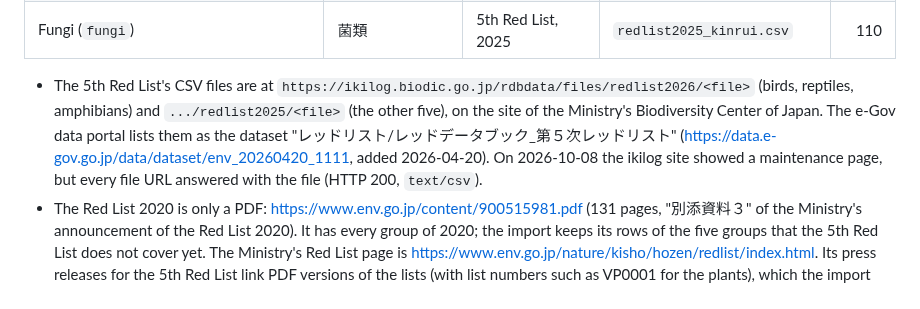
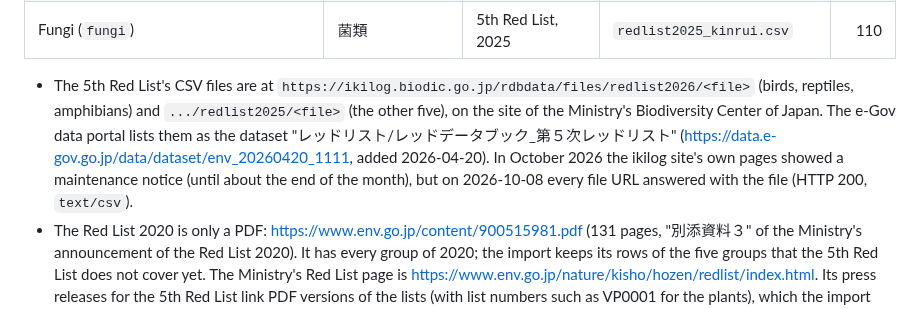
Before and after one commit to pengowray/BeastieBot3, a Markdown page: docs/status-lists.md, the part around one of its changes. Drawn GitHub-style.

Commit message:
Docs: Japan's Red List, dates of the checks

```diff
--- a/docs/status-lists.md
+++ b/docs/status-lists.md
@@ -504,7 +504,7 @@ Code: `JapanImportCommand.cs`, `JapanRedList.cs` (the groups, their files and th
 | Lichens (`lichens`) | 地衣類 | 5th Red List, 2025 | `redlist2025_chiirui.csv` | 153 |
 | Fungi (`fungi`) | 菌類 | 5th Red List, 2025 | `redlist2025_kinrui.csv` | 110 |
 
-- The 5th Red List's CSV files are at `https://ikilog.biodic.go.jp/rdbdata/files/redlist2026/<file>` (birds, reptiles, amphibians) and `.../redlist2025/<file>` (the other five), on the site of the Ministry's Biodiversity Center of Japan. The e-Gov data portal lists them as the dataset "レッドリスト/レッドデータブック_第５次レッドリスト" (https://data.e-gov.go.jp/data/dataset/env_20260420_1111, added 2026-04-20). On 2026-10-08 the ikilog site showed a maintenance page, but every file URL answered with the file (HTTP 200, `text/csv`).
+- The 5th Red List's CSV files are at `https://ikilog.biodic.go.jp/rdbdata/files/redlist2026/<file>` (birds, reptiles, amphibians) and `.../redlist2025/<file>` (the other five), on the site of the Ministry's Biodiversity Center of Japan. The e-Gov data portal lists them as the dataset "レッドリスト/レッドデータブック_第５次レッドリスト" (https://data.e-gov.go.jp/data/dataset/env_20260420_1111, added 2026-04-20). In October 2026 the ikilog site's own pages showed a maintenance notice (until about the end of the month), but on 2026-10-08 every file URL answered with the file (HTTP 200, `text/csv`).
 - The Red List 2020 is only a PDF: https://www.env.go.jp/content/900515981.pdf (131 pages, "別添資料３" of the Ministry's announcement of the Red List 2020). It has every group of 2020; the import keeps its rows of the five groups that the 5th Red List does not cover yet. The Ministry's Red List page is https://www.env.go.jp/nature/kisho/hozen/redlist/index.html. Its press releases for the 5th Red List link PDF versions of the lists (with list numbers such as VP0001 for the plants), which the import does not use.
 - When the Ministry publishes the 5th Red List of the other groups, add their CSV files to `JapanRedList.Groups` and the PDF stops being needed.
 
```
Also changed, not shown: other parts of docs/status-lists.md (+1 -1 lines).
